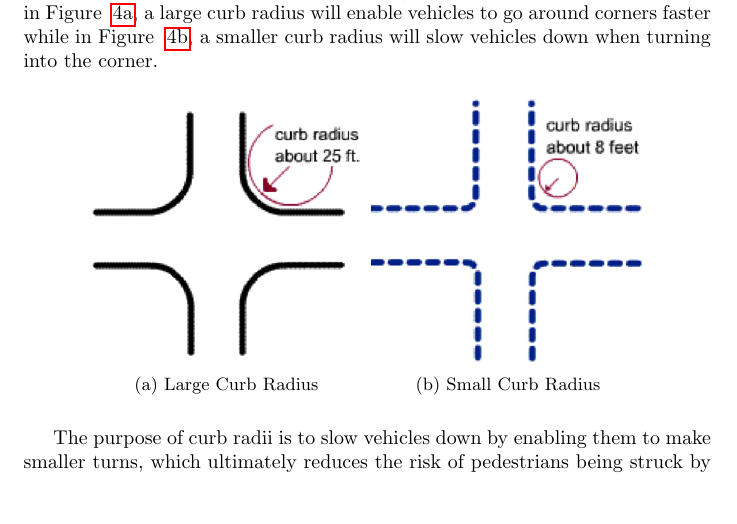
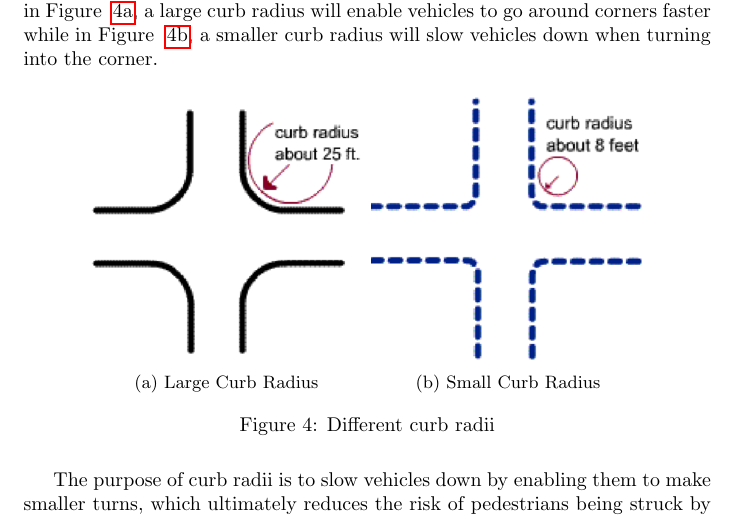
Before and after one commit to nakulj/writ-340-finalproject, a LaTeX paper (executivesummary.tex, which reads curb-radius.tex): part of page 11 of 24, cut so that both start at the same text. Compiled offline with pdfLaTeX.

Commit message:
Fixed curb radius labels

```diff
--- a/curb-radius.tex
+++ b/curb-radius.tex
@@ -10,6 +10,7 @@
 	\includegraphics[width=\textwidth]{small-radius.png}
 	\caption{Small Curb Radius}\label{fig:small-radius}
 \end{subfigure}
+\caption{Different curb radii}\label{fig:different-radii}
 \end{figure}
 
         The purpose of curb radii is to slow vehicles down by enabling them to make smaller turns, which ultimately reduces the risk of pedestrians being struck by vehicles when turning into a corner. Also, small curve radii can create safer intersections, improve the visibility between drivers and pedestrians, and lead to improved signal timing. By reducing the curb radii, not only will it slow down vehicles when turning, but it will also shorten the distance and time it takes for pedestrians to cross the street by nearly half of what it used to be (See Table ~\ref{table:cross-time-vs-radius} and Figures ~\ref{fig:radius-change} and ~\ref{fig:cross-time-vs-radius}).
```
Also changed, not shown: 1 other file.
